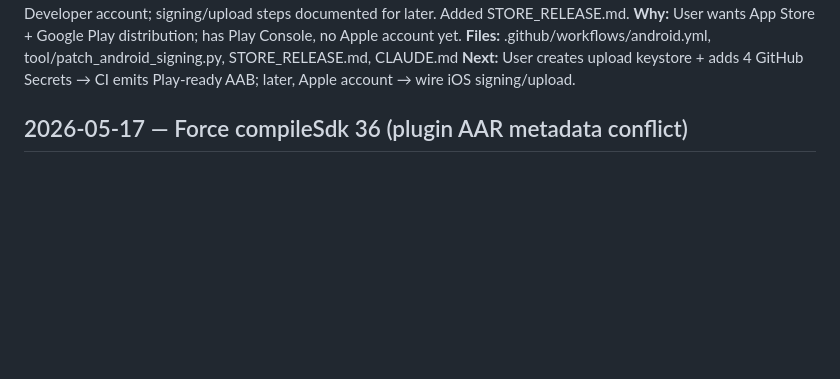
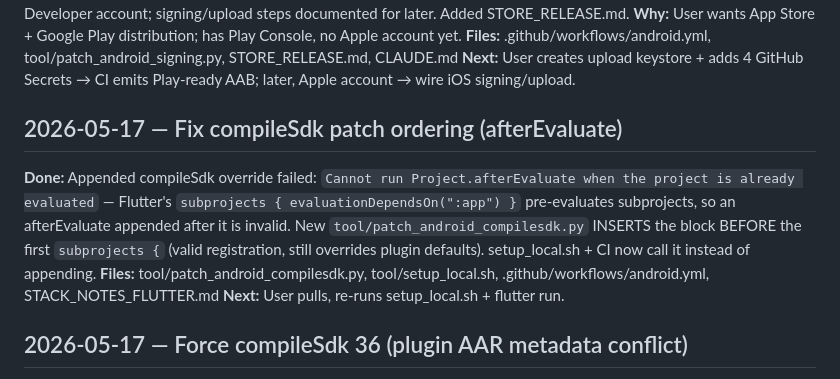
Before and after one commit to baidongli/miniTerminal, a Markdown page: WORKLOG.md, the part around the change. Rendered like a GitHub page; blank space fills up the shorter version.

Commit message:
Docs: compileSdk ordering pitfall + worklog
https://claude.ai/code/session_01MfbQQz4Qnsb2spS2n8pcNq

```diff
--- a/WORKLOG.md
+++ b/WORKLOG.md
@@ -30,6 +30,19 @@ Console, no Apple account yet.
 STORE_RELEASE.md, CLAUDE.md
 **Next:** User creates upload keystore + adds 4 GitHub Secrets → CI
 emits Play-ready AAB; later, Apple account → wire iOS signing/upload.
+
+## 2026-05-17 — Fix compileSdk patch ordering (afterEvaluate)
+
+**Done:** Appended compileSdk override failed:
+`Cannot run Project.afterEvaluate when the project is already
+evaluated` — Flutter's `subprojects { evaluationDependsOn(":app") }`
+pre-evaluates subprojects, so an afterEvaluate appended after it is
+invalid. New `tool/patch_android_compilesdk.py` INSERTS the block
+BEFORE the first `subprojects {` (valid registration, still overrides
+plugin defaults). setup_local.sh + CI now call it instead of appending.
+**Files:** tool/patch_android_compilesdk.py, tool/setup_local.sh,
+.github/workflows/android.yml, STACK_NOTES_FLUTTER.md
+**Next:** User pulls, re-runs setup_local.sh + flutter run.
 
 ## 2026-05-17 — Force compileSdk 36 (plugin AAR metadata conflict)
 
```
Also changed, not shown: STACK_NOTES_FLUTTER.md (+7 -1 lines).
